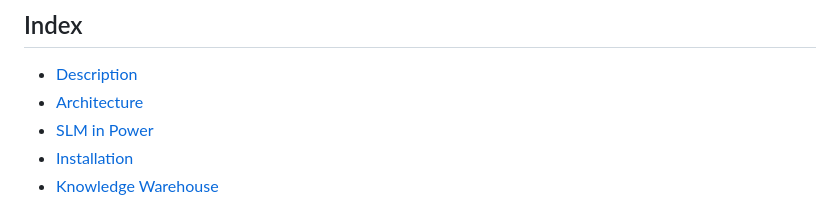
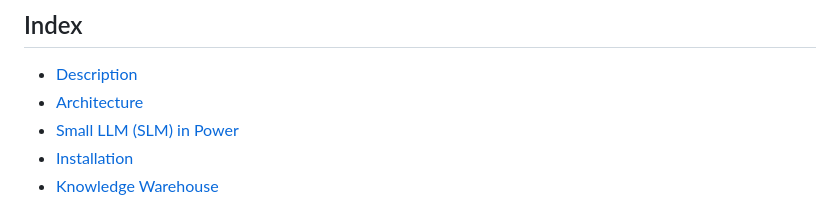
Before and after one commit to awtestergit/UBOXAI, a Markdown page: README.md, the part around the change. Rendered like a GitHub page.

```diff
--- a/README.md
+++ b/README.md
@@ -6,7 +6,7 @@ Plug-and-Play AI Document Processing & Knowledge Machine for Every Business with
 
 * [Description](#description)
 * [Architecture](#architecture)
-* [SLM in Power](#slm-in-power)
+* [Small LLM (SLM) in Power](#slm-in-power)
 * [Installation](#installation)
 * [Knowledge Warehouse](#knowledge-warehouse)
 
```
